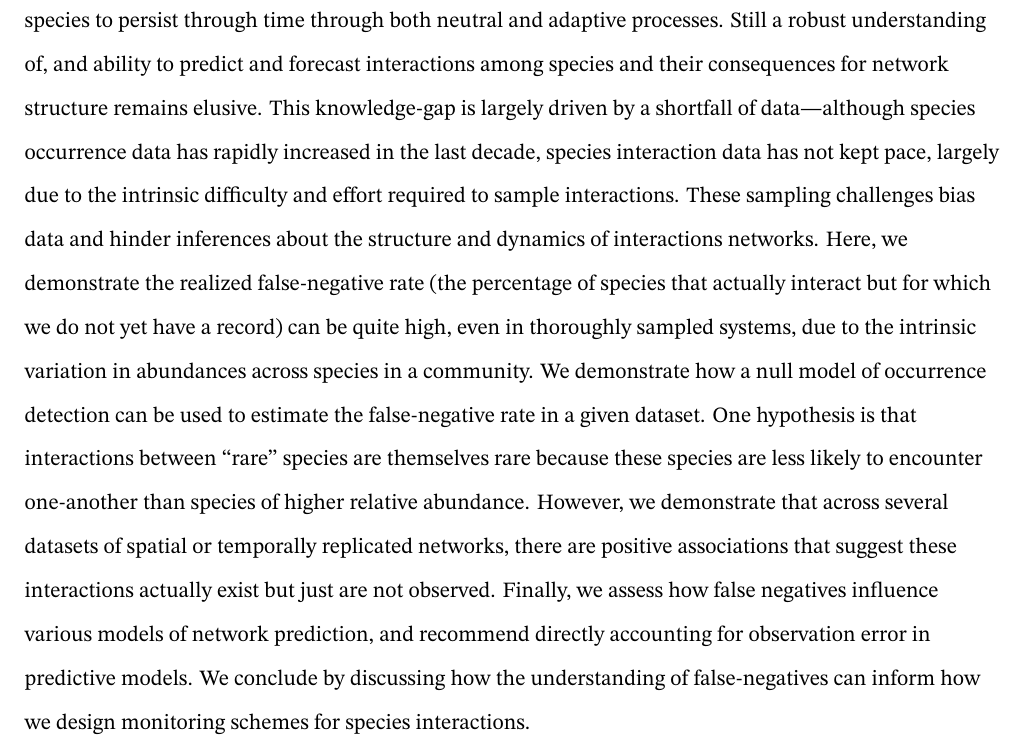
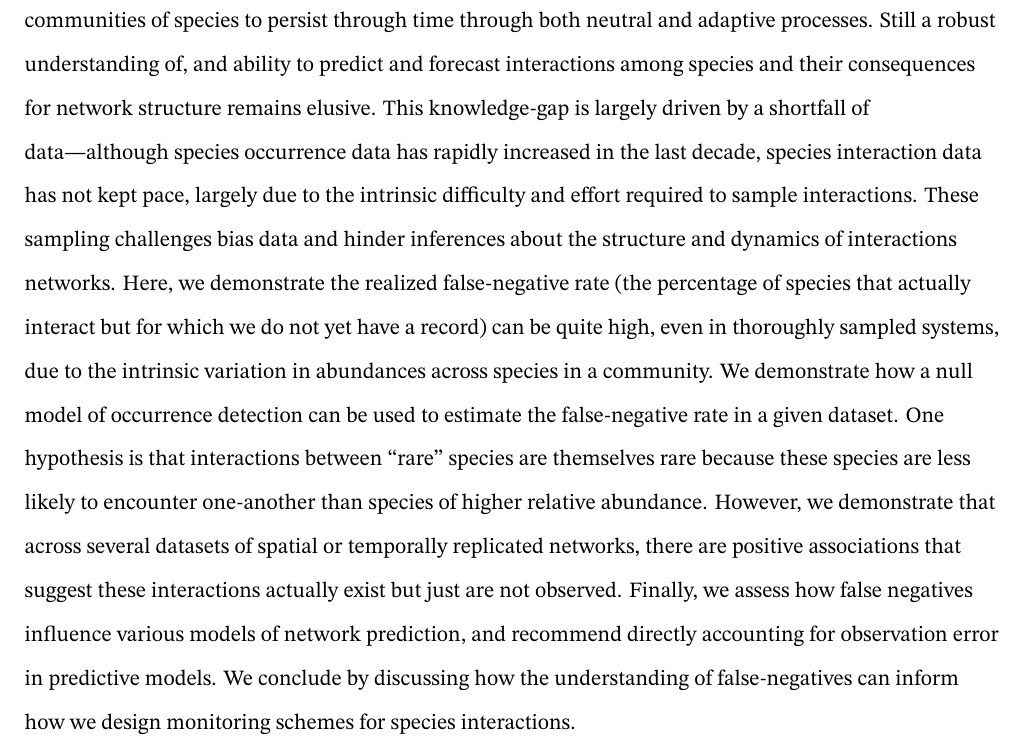
Before and after one commit to gottacatchenall/ms_false_negatives, a LaTeX document (draft.tex): part of page 2 of 21, cut so that both start at the same text. Compiled offline with XeLaTeX.

Commit message:
Deploying to gh-pages from @ gottacatchenall/ms_false_negatives@2d3c915013683172c3822b260d54b299712a9a5e 🚀

```diff
--- a/draft.tex
+++ b/draft.tex
@@ -191,35 +191,35 @@ Last revision: \emph{\today}
 \thispagestyle{empty}
 
 \vfill
-Ecosystems are composed of networks of interacting species. These
-interactions allow communities of species to persist through time
-through both neutral and adaptive processes. Still a robust
-understanding of, and ability to predict and forecast interactions among
-species and their consequences for network structure remains elusive.
-This knowledge-gap is largely driven by a shortfall of data---although
-species occurrence data has rapidly increased in the last decade,
-species interaction data has not kept pace, largely due to the intrinsic
-difficulty and effort required to sample interactions. These sampling
-challenges bias data and hinder inferences about the structure and
-dynamics of interactions networks. Here, we demonstrate the realized
-false-negative rate (the percentage of species that actually interact
-but for which we do not yet have a record) can be quite high, even in
-thoroughly sampled systems, due to the intrinsic variation in abundances
-across species in a community. We demonstrate how a null model of
-occurrence detection can be used to estimate the false-negative rate in
-a given dataset. One hypothesis is that interactions between ``rare''
-species are themselves rare because these species are less likely to
-encounter one-another than species of higher relative abundance.
-However, we demonstrate that across several datasets of spatial or
-temporally replicated networks, there are positive associations that
-suggest these interactions actually exist but just are not observed.
-Finally, we assess how false negatives influence various models of
-network prediction, and recommend directly accounting for observation
-error in predictive models. We conclude by discussing how the
-understanding of false-negatives can inform how we design monitoring
-schemes for species interactions.
 
 
+        {\bfseries Abstract:}\,Ecosystems are composed of networks of
+interacting species. These interactions allow communities of species to
+persist through time through both neutral and adaptive processes. Still
+a robust understanding of, and ability to predict and forecast
+interactions among species and their consequences for network structure
+remains elusive. This knowledge-gap is largely driven by a shortfall of
+data---although species occurrence data has rapidly increased in the
+last decade, species interaction data has not kept pace, largely due to
+the intrinsic difficulty and effort required to sample interactions.
+These sampling challenges bias data and hinder inferences about the
+structure and dynamics of interactions networks. Here, we demonstrate
+the realized false-negative rate (the percentage of species that
+actually interact but for which we do not yet have a record) can be
+quite high, even in thoroughly sampled systems, due to the intrinsic
+variation in abundances across species in a community. We demonstrate
+how a null model of occurrence detection can be used to estimate the
+false-negative rate in a given dataset. One hypothesis is that
+interactions between ``rare'' species are themselves rare because these
+species are less likely to encounter one-another than species of higher
+relative abundance. However, we demonstrate that across several datasets
+of spatial or temporally replicated networks, there are positive
+associations that suggest these interactions actually exist but just are
+not observed. Finally, we assess how false negatives influence various
+models of network prediction, and recommend directly accounting for
+observation error in predictive models. We conclude by discussing how
+the understanding of false-negatives can inform how we design monitoring
+schemes for species interactions.\\%
 
 \vfill
 
```
Also changed, not shown: preprint.tex (+27 -27 lines), draft.pdf, 2 other files.
